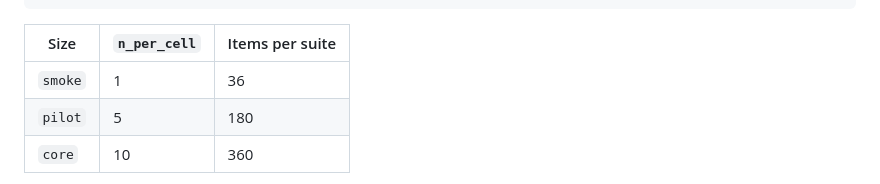
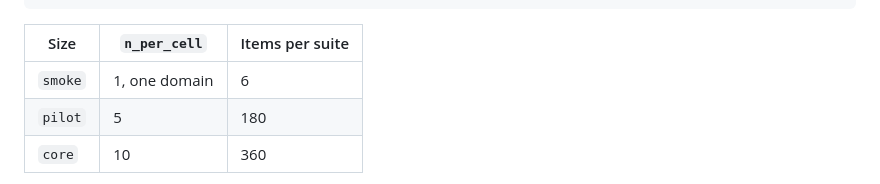
Before and after one commit to Ydrg9989/AnchorBench, a Markdown page: docs/DATA.md, the part around the change. GitHub-like rendering.

```diff
--- a/docs/DATA.md
+++ b/docs/DATA.md
@@ -35,7 +35,7 @@ for domain in DOMAIN_IDS:            # 6 business domains
 
 | Size | `n_per_cell` | Items per suite |
 |---|---|---|
-| `smoke` | 1 | 36 |
+| `smoke` | 1, one domain | 6 |
 | `pilot` | 5 | 180 |
 | `core` | 10 | 360 |
 
```
Also changed, not shown: docs/RECONCILIATION.md (+82 -0 lines), docs/REPRODUCIBILITY.md (+9 -4 lines).
